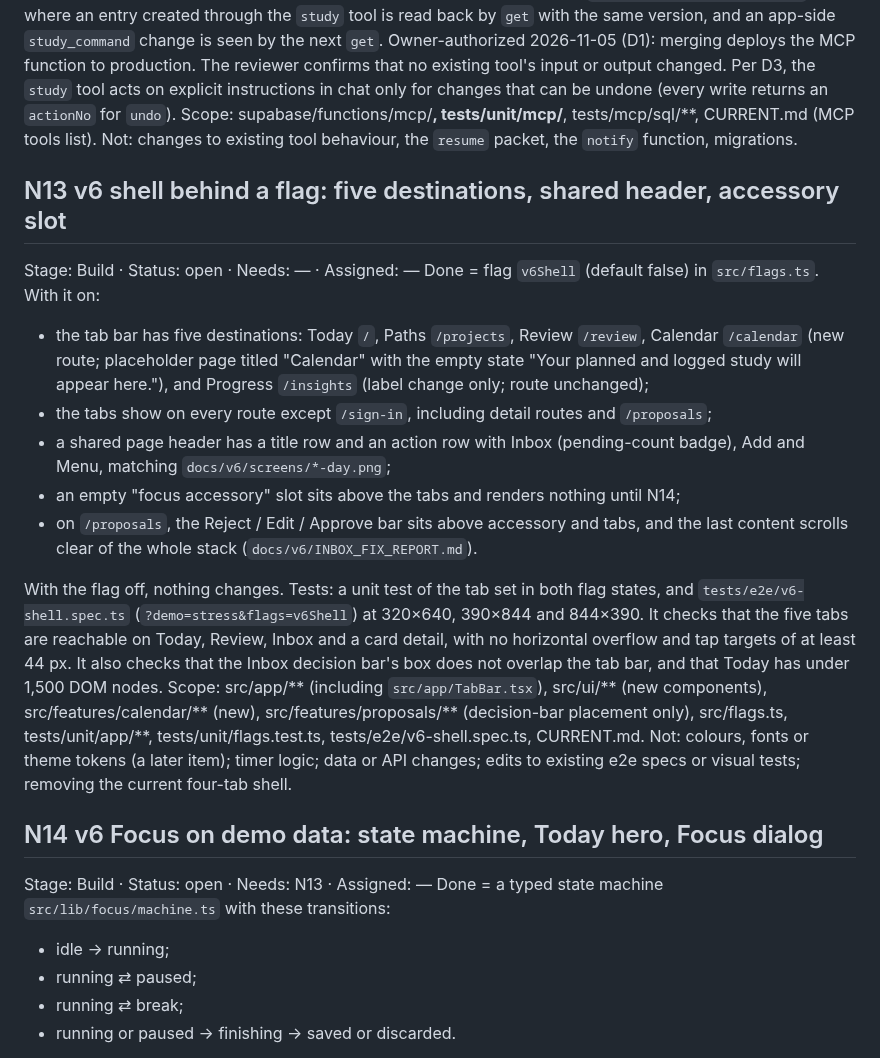
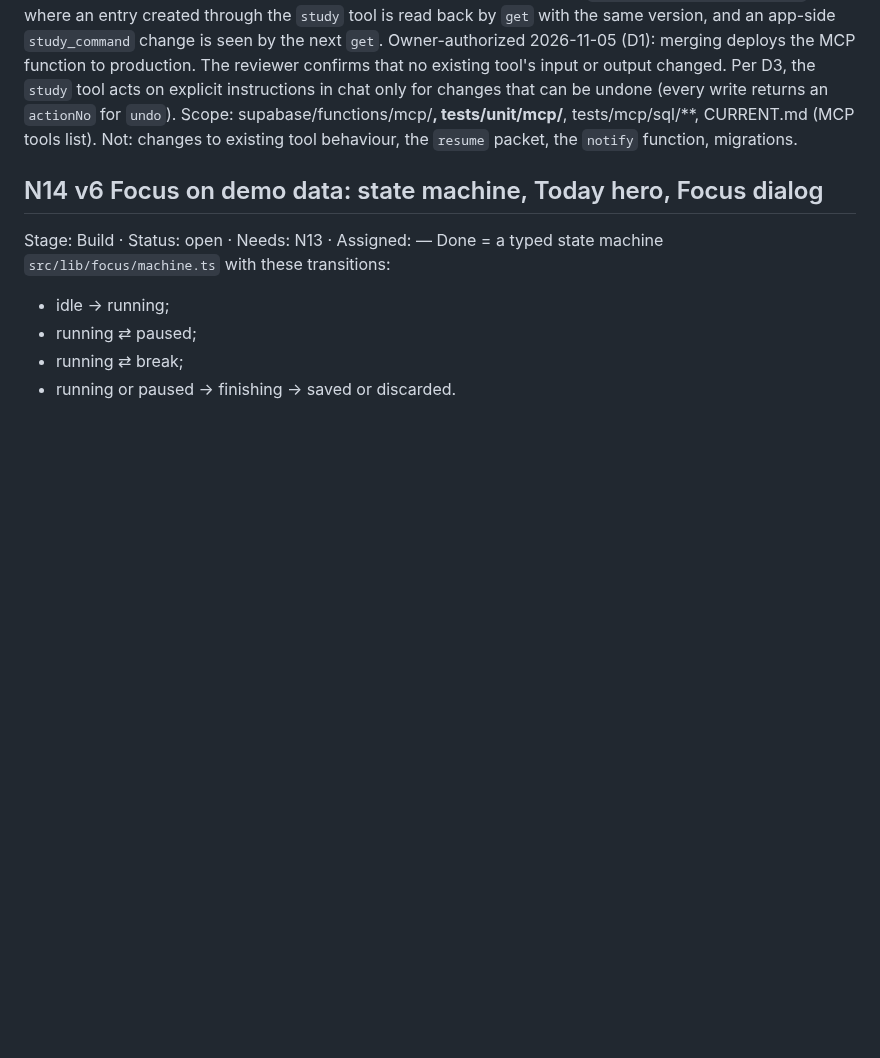
Before and after one commit to Mymayankyadav/lemma, a Markdown page: NEXT.md, the part around the change. GitHub-like rendering; blank space fills up the shorter version.

Commit message:
fix(N6.2): preserve current main planning and remove only N6.2 item

```diff
--- a/NEXT.md
+++ b/NEXT.md
@@ -46,19 +46,6 @@ Owner-authorized 2026-11-05 (D1): merging deploys the MCP function to production
 Scope: supabase/functions/mcp/**, tests/unit/mcp/**, tests/mcp/sql/**, CURRENT.md (MCP tools list).
 Not: changes to existing tool behaviour, the `resume` packet, the `notify` function, migrations.
 
-## N13 v6 shell behind a flag: five destinations, shared header, accessory slot
-Stage: Build · Status: open · Needs: — · Assigned: —
-Done = flag `v6Shell` (default false) in `src/flags.ts`. With it on:
-- the tab bar has five destinations: Today `/`, Paths `/projects`, Review `/review`, Calendar `/calendar` (new route; placeholder page titled "Calendar" with the empty state "Your planned and logged study will appear here."), and Progress `/insights` (label change only; route unchanged);
-- the tabs show on every route except `/sign-in`, including detail routes and `/proposals`;
-- a shared page header has a title row and an action row with Inbox (pending-count badge), Add and Menu, matching `docs/v6/screens/*-day.png`;
-- an empty "focus accessory" slot sits above the tabs and renders nothing until N14;
-- on `/proposals`, the Reject / Edit / Approve bar sits above accessory and tabs, and the last content scrolls clear of the whole stack (`docs/v6/INBOX_FIX_REPORT.md`).
-
-With the flag off, nothing changes.
-Tests: a unit test of the tab set in both flag states, and `tests/e2e/v6-shell.spec.ts` (`?demo=stress&flags=v6Shell`) at 320×640, 390×844 and 844×390. It checks that the five tabs are reachable on Today, Review, Inbox and a card detail, with no horizontal overflow and tap targets of at least 44 px. It also checks that the Inbox decision bar's box does not overlap the tab bar, and that Today has under 1,500 DOM nodes.
-Scope: src/app/** (including `src/app/TabBar.tsx`), src/ui/** (new components), src/features/calendar/** (new), src/features/proposals/** (decision-bar placement only), src/flags.ts, tests/unit/app/**, tests/unit/flags.test.ts, tests/e2e/v6-shell.spec.ts, CURRENT.md.
-Not: colours, fonts or theme tokens (a later item); timer logic; data or API changes; edits to existing e2e specs or visual tests; removing the current four-tab shell.
 
 ## N14 v6 Focus on demo data: state machine, Today hero, Focus dialog
 Stage: Build · Status: open · Needs: N13 · Assigned: —
```
